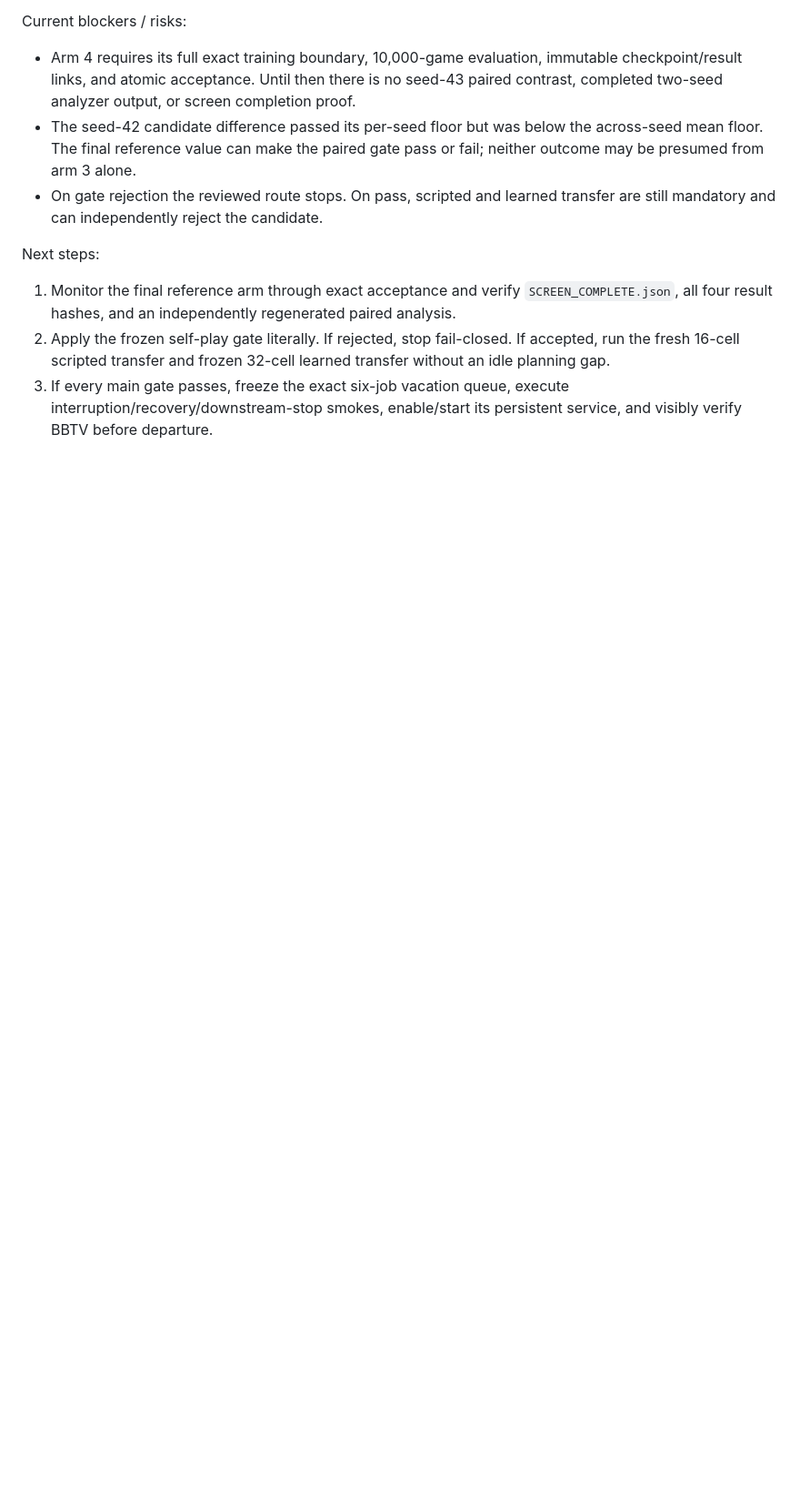
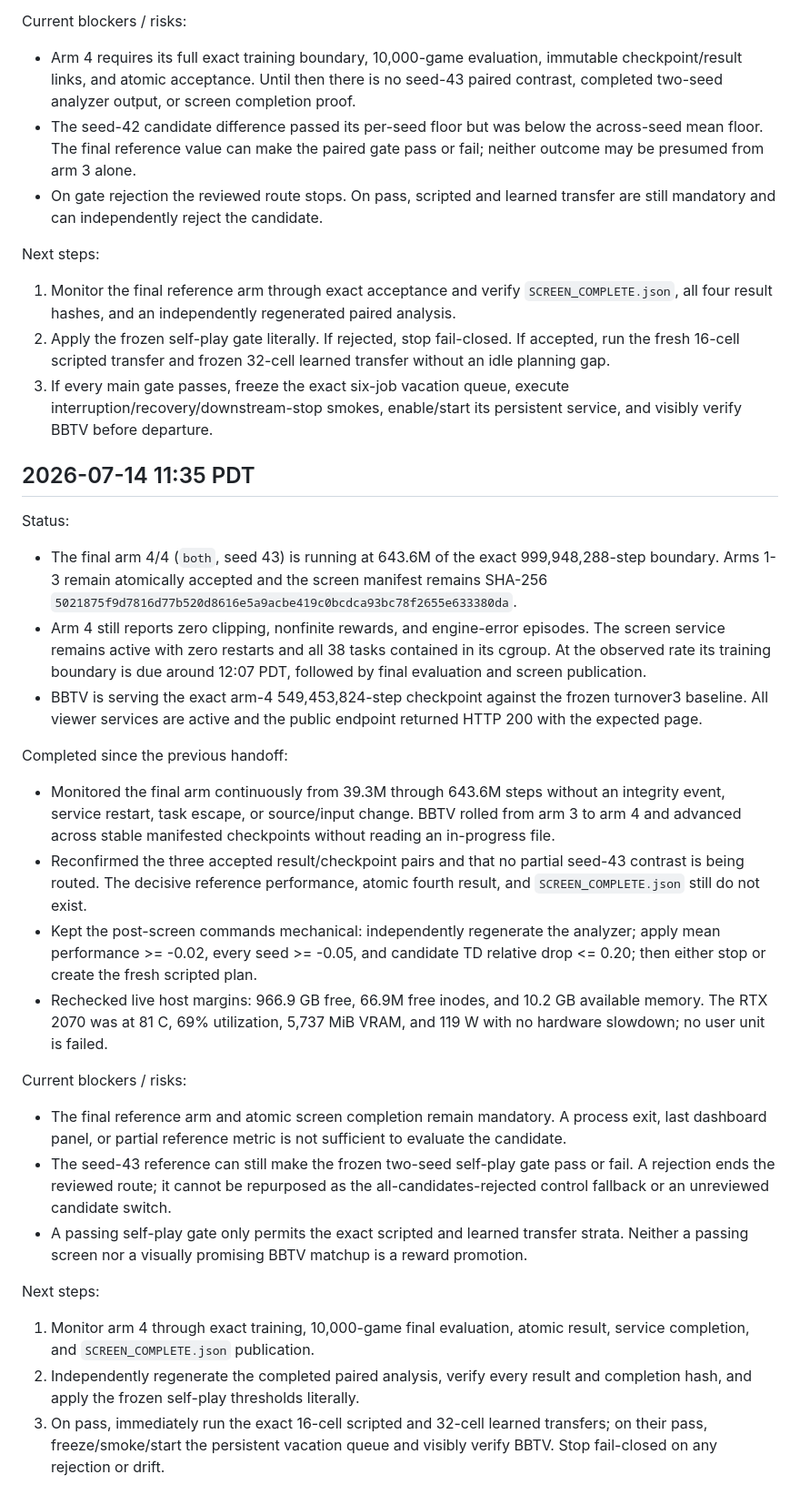
Before and after one commit to seconds-0/bloodbowl-rl, a Markdown page: docs/vacation-progress.md, the part around the change. Shown at 91% size. Drawn GitHub-style; blank space fills up the shorter version.

Commit message:
docs: journal final paired arm at 11:35

```diff
--- a/docs/vacation-progress.md
+++ b/docs/vacation-progress.md
@@ -940,3 +940,57 @@ Next steps:
 3. If every main gate passes, freeze the exact six-job vacation queue, execute
    interruption/recovery/downstream-stop smokes, enable/start its persistent
    service, and visibly verify BBTV before departure.
+
+## 2026-07-14 11:35 PDT
+
+Status:
+
+- The final arm 4/4 (`both`, seed 43) is running at 643.6M of the exact
+  999,948,288-step boundary. Arms 1-3 remain atomically accepted and the screen
+  manifest remains SHA-256
+  `5021875f9d7816d77b520d8616e5a9acbe419c0bcdca93bc78f2655e633380da`.
+- Arm 4 still reports zero clipping, nonfinite rewards, and engine-error
+  episodes. The screen service remains active with zero restarts and all 38
+  tasks contained in its cgroup. At the observed rate its training boundary is
+  due around 12:07 PDT, followed by final evaluation and screen publication.
+- BBTV is serving the exact arm-4 549,453,824-step checkpoint against the frozen
+  turnover3 baseline. All viewer services are active and the public endpoint
+  returned HTTP 200 with the expected page.
+
+Completed since the previous handoff:
+
+- Monitored the final arm continuously from 39.3M through 643.6M steps without
+  an integrity event, service restart, task escape, or source/input change.
+  BBTV rolled from arm 3 to arm 4 and advanced across stable manifested
+  checkpoints without reading an in-progress file.
+- Reconfirmed the three accepted result/checkpoint pairs and that no partial
+  seed-43 contrast is being routed. The decisive reference performance, atomic
+  fourth result, and `SCREEN_COMPLETE.json` still do not exist.
+- Kept the post-screen commands mechanical: independently regenerate the
+  analyzer; apply mean performance >= -0.02, every seed >= -0.05, and candidate
+  TD relative drop <= 0.20; then either stop or create the fresh scripted plan.
+- Rechecked live host margins: 966.9 GB free, 66.9M free inodes, and 10.2 GB
+  available memory. The RTX 2070 was at 81 C, 69% utilization, 5,737 MiB VRAM,
+  and 119 W with no hardware slowdown; no user unit is failed.
+
+Current blockers / risks:
+
+- The final reference arm and atomic screen completion remain mandatory. A
+  process exit, last dashboard panel, or partial reference metric is not
+  sufficient to evaluate the candidate.
+- The seed-43 reference can still make the frozen two-seed self-play gate pass
+  or fail. A rejection ends the reviewed route; it cannot be repurposed as the
+  all-candidates-rejected control fallback or an unreviewed candidate switch.
+- A passing self-play gate only permits the exact scripted and learned transfer
+  strata. Neither a passing screen nor a visually promising BBTV matchup is a
+  reward promotion.
+
+Next steps:
+
+1. Monitor arm 4 through exact training, 10,000-game final evaluation, atomic
+   result, service completion, and `SCREEN_COMPLETE.json` publication.
+2. Independently regenerate the completed paired analysis, verify every result
+   and completion hash, and apply the frozen self-play thresholds literally.
+3. On pass, immediately run the exact 16-cell scripted and 32-cell learned
+   transfers; on their pass, freeze/smoke/start the persistent vacation queue
+   and visibly verify BBTV. Stop fail-closed on any rejection or drift.
```
